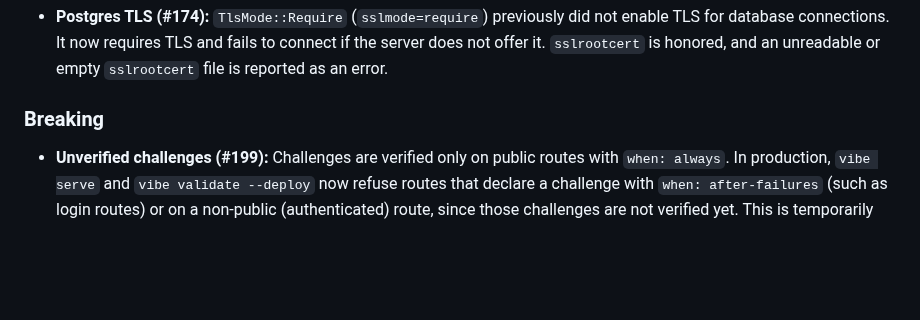
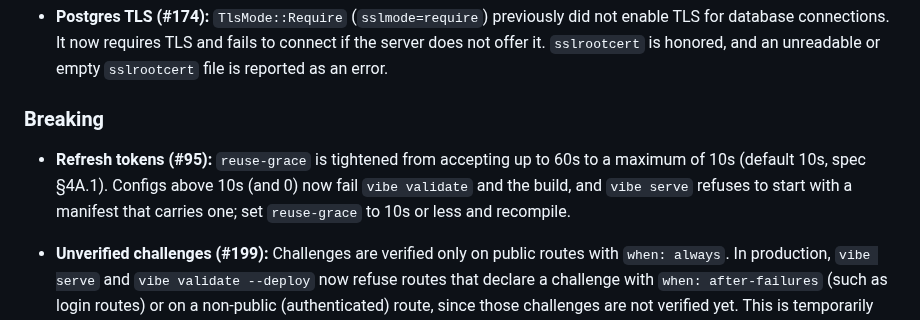
Before and after one commit to vibe-backend/sdk, a Markdown page: CHANGELOG.md, the part around one of its changes. Rendered like a GitHub page; blank space fills up the shorter version.

Commit message:
CHANGELOG: record the reuse-grace limit as a breaking config change

```diff
--- a/CHANGELOG.md
+++ b/CHANGELOG.md
@@ -23,6 +23,8 @@ added only when the corresponding PR is merged to `main`.
 
 ### Breaking
 
+- **Refresh tokens (#95):** `reuse-grace` is tightened from accepting up to 60s to a maximum of 10s (default 10s, spec §4A.1). Configs above 10s (and 0) now fail `vibe validate` and the build, and `vibe serve` refuses to start with a manifest that carries one; set `reuse-grace` to 10s or less and recompile.
+
 - **Unverified challenges (#199):** Challenges are verified only on public routes with `when: always`. In production, `vibe serve` and `vibe validate --deploy` now refuse routes that declare a challenge with `when: after-failures` (such as login routes) or on a non-public (authenticated) route, since those challenges are not verified yet. This is temporarily unsupported until verified challenges on these routes are implemented (#201). Development and CI still accept them.
 - **Challenge verification (#118):** `x-challenge-proof` is no longer accepted just because it is non-empty. Routes with `challenge: { type: captcha, when: always }` verify the token with Cloudflare Turnstile siteverify (hostname and action checked, each token single-use) and fail closed (403 `CHALLENGE_FAILED`, 503 `CHALLENGE_UNAVAILABLE` when no verifier is configured, the provider is unreachable, or the route uses `pow`). In production, `vibe serve` and `vibe validate --deploy` refuse such routes until `VIBE_TURNSTILE_SECRET` and `VIBE_CHALLENGE_HOSTNAMES` are set.
 - **Ownership (#53):** The implicit admin ownership bypass is removed. Models that need admin-wide access must declare `ownership: role(admin)`. `owner-key: id` is only allowed on user-like models.
```
Also changed, not shown: other parts of CHANGELOG.md (+0 -1 lines).
